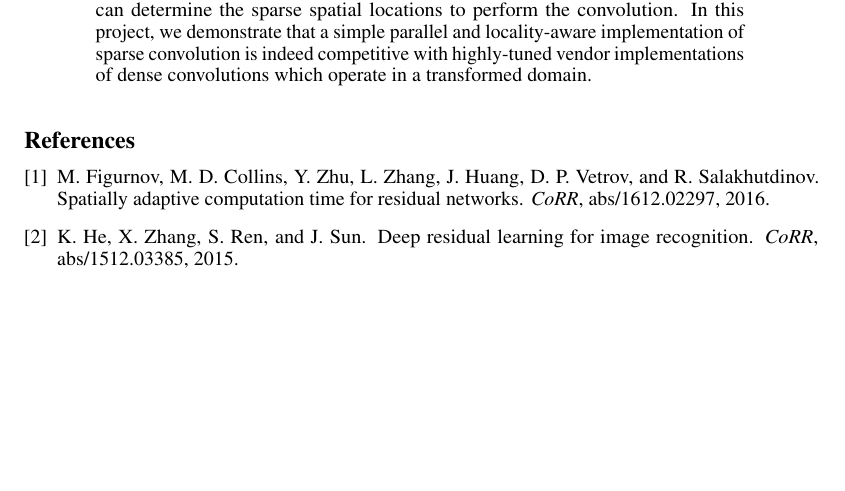
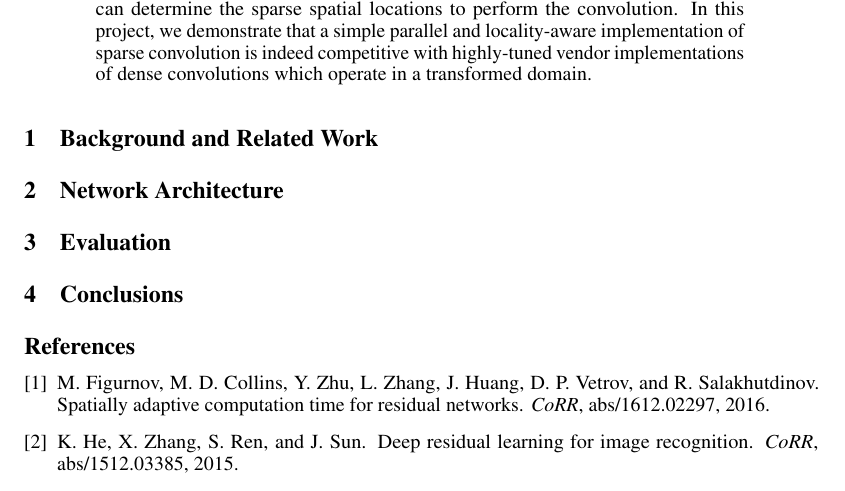
Before and after one commit to ravi-teja-mullapudi/sparseconv, a LaTeX paper (report/report.tex): part of the page before the commit and part of page 1 of 2 after it, cut so that both start at the same text, the shorter picture padded with empty space. Compiled offline with pdfLaTeX.

Commit message:
Section outline

```diff
--- a/report/report.tex
+++ b/report/report.tex
@@ -72,6 +72,18 @@ with highly-tuned vendor implementations of dense convolutions which operate
 in a transformed domain.
 \end{abstract}
 
+\section{Background and Related Work}
+\label{sec:bg-rw}
+
+\section{Network Architecture}
+\label{sec:network}
+
+\section{Evaluation}
+\label{sec:eval}
+
+\section{Conclusions}
+\label{sec:conclusion}
+
 \bibliographystyle{abbrv}
 \nocite{*}
 {\bibliography{report}}
```
